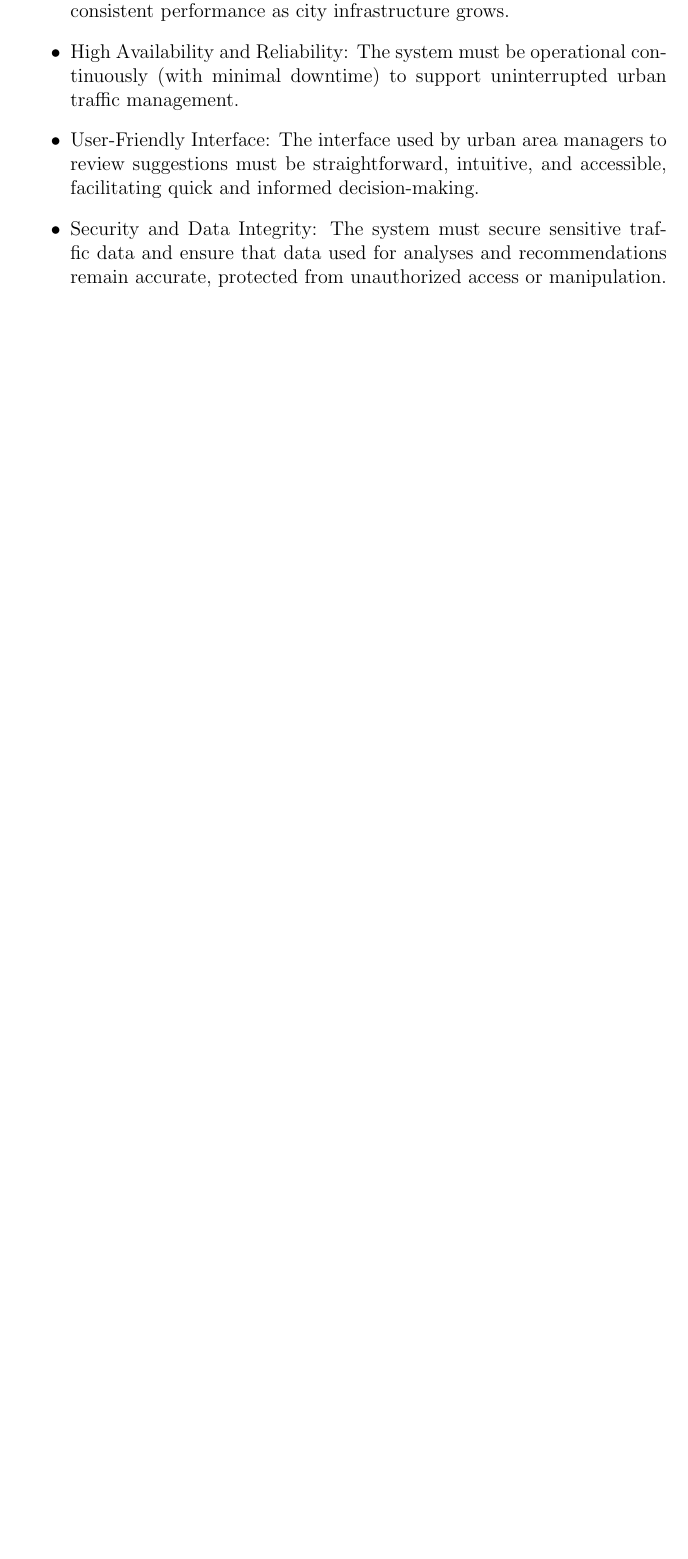
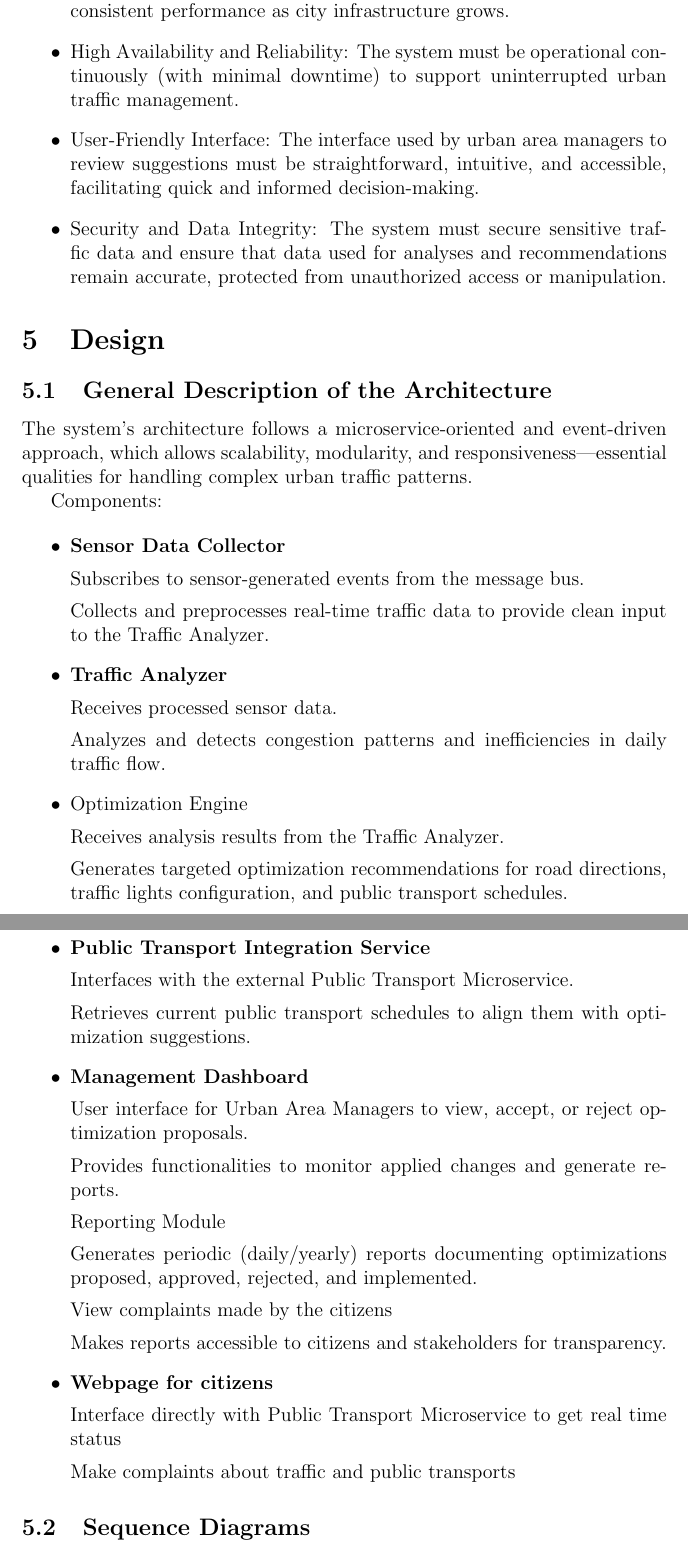
Before and after one commit to serenatolla/SE4HPC_RDproject, a LaTeX document (docs/RDproject.tex): part of page 10 of 18 before the commit and two parts of pages 10 and 11 of 20 after it, the two joined at a grey line, cut so that both start at the same text, the shorter picture padded with empty space. Compiled offline with pdfLaTeX.

Commit message:
Update RDproject.tex

```diff
--- a/docs/RDproject.tex
+++ b/docs/RDproject.tex
@@ -198,3 +198,59 @@ The system must secure sensitive traffic data and ensure that data used for anal
 
 \end{itemize}
 
+\section{Design}
+
+\subsection{General Description of the Architecture}
+
+The system's architecture follows a microservice-oriented and event-driven approach, which allows scalability, modularity, and responsiveness—essential qualities for handling complex urban traffic patterns.
+
+Components:
+
+\begin{itemize}
+    \item \textbf{Sensor Data Collector}
+
+Subscribes to sensor-generated events from the message bus.
+
+Collects and preprocesses real-time traffic data to provide clean input to the Traffic Analyzer.
+
+\item \textbf{Traffic Analyzer}
+
+Receives processed sensor data.
+
+Analyzes and detects congestion patterns and inefficiencies in daily traffic flow.
+
+\item Optimization Engine
+
+Receives analysis results from the Traffic Analyzer.
+
+Generates targeted optimization recommendations for road directions, traffic lights configuration, and public transport schedules.
+
+\item \textbf{Public Transport Integration Service}
+
+Interfaces with the external Public Transport Microservice.
+
+Retrieves current public transport schedules to align them with optimization suggestions.
+
+\item \textbf{Management Dashboard}
+
+User interface for Urban Area Managers to view, accept, or reject optimization proposals.
+
+Provides functionalities to monitor applied changes and generate reports.
+
+Reporting Module
+
+Generates periodic (daily/yearly) reports documenting optimizations proposed, approved, rejected, and implemented.
+
+View complaints made by the citizens
+
+Makes reports accessible to citizens and stakeholders for transparency.
+
+\item \textbf{Webpage for citizens}
+
+Interface directly with Public Transport Microservice to get real time status
+
+Make complaints about traffic and public transports
+
+\end{itemize}
+
+\subsection{Sequence Diagrams}
```
Also changed, not shown: docs/RDproject.tex (21 more changed lines).
